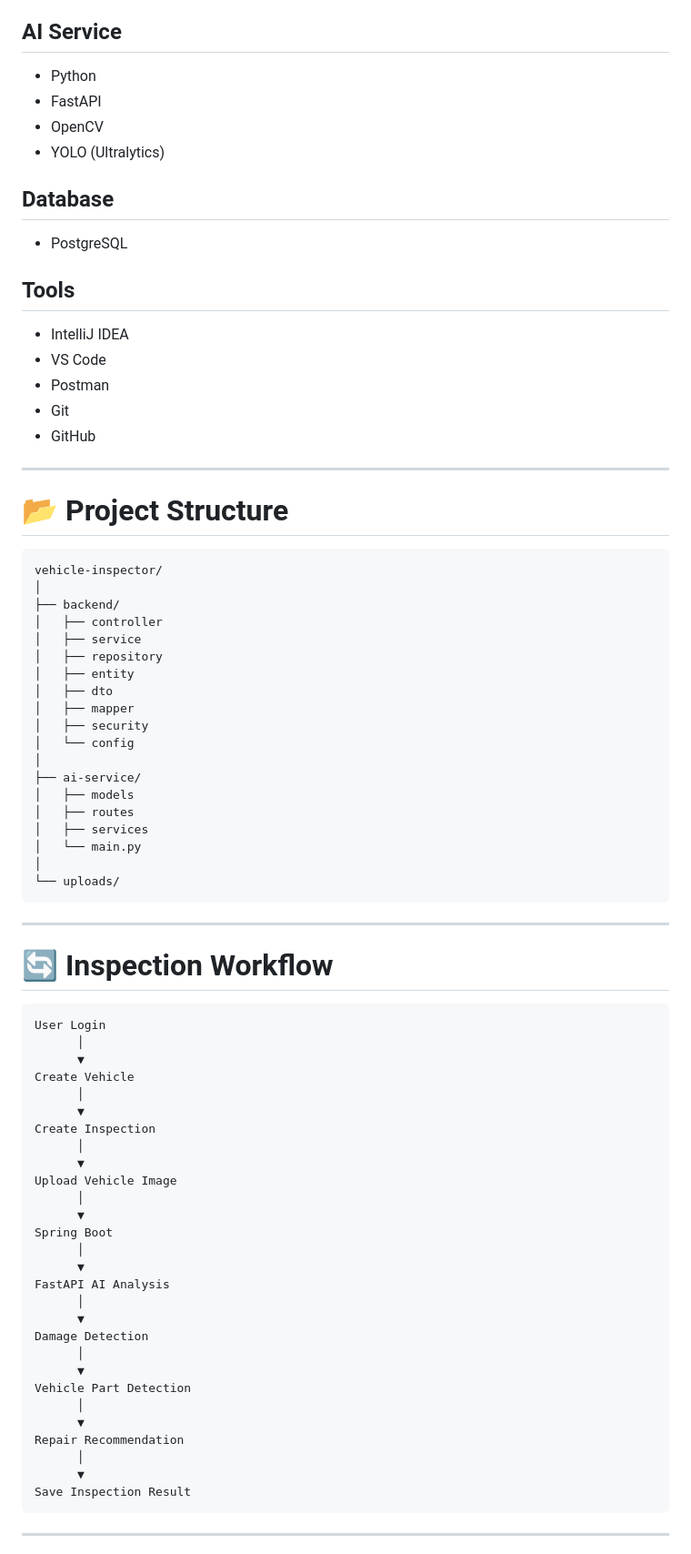
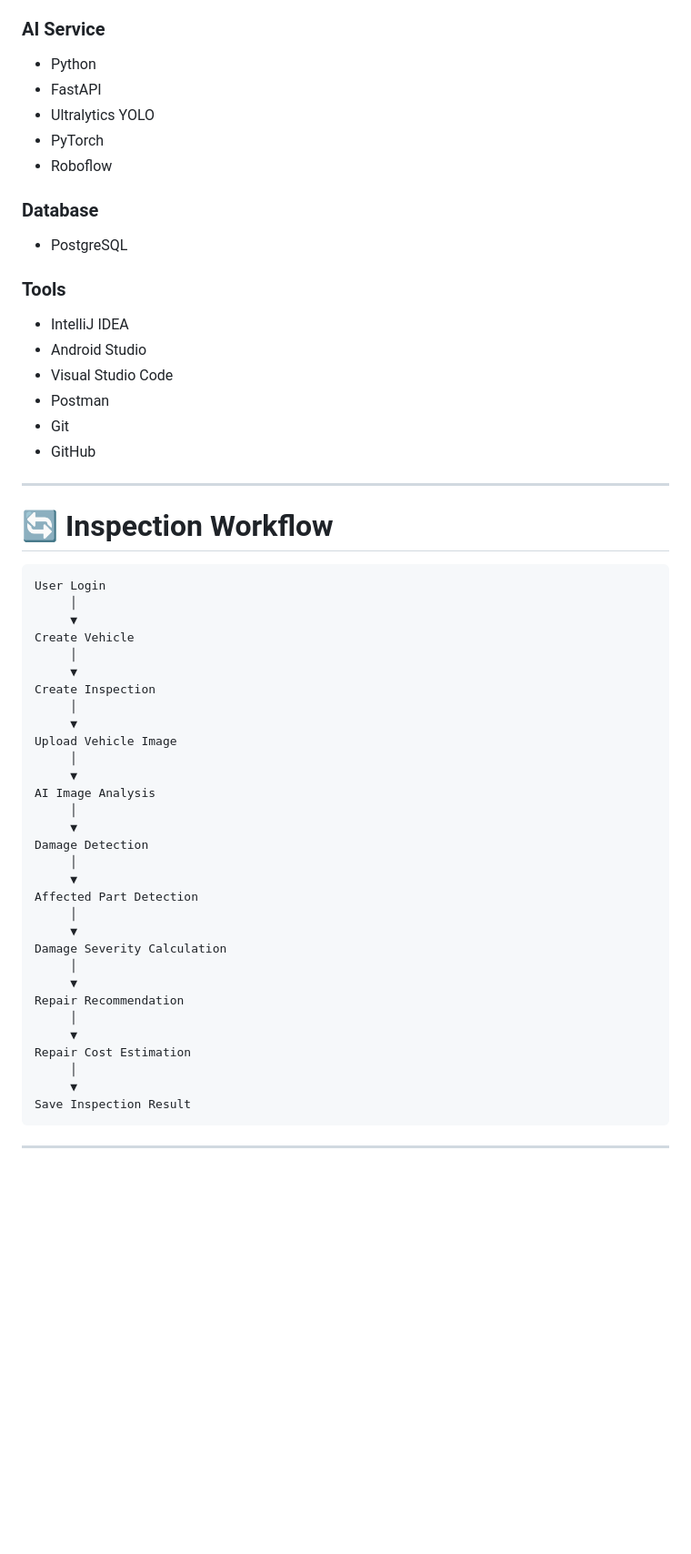
Before and after one commit to GorkemErtas/vehicle-inspector, a Markdown page: README.md, the part around one of its changes. Shown at 91% size. GitHub-like rendering; blank space fills up the shorter version.

````diff
--- a/README.md
+++ b/README.md
@@ -77,49 +63,25 @@ The project follows a microservice-style architecture:
 - Maven
 
-## AI Service
+### AI Service
 
 - Python
 - FastAPI
-- OpenCV
-- YOLO (Ultralytics)
+- Ultralytics YOLO
+- PyTorch
+- Roboflow
 
-## Database
+### Database
 
 - PostgreSQL
 
-## Tools
+### Tools
 
 - IntelliJ IDEA
-- VS Code
+- Android Studio
+- Visual Studio Code
 - Postman
 - Git
 - GitHub
-
----
-
-# 📂 Project Structure
-
-```
-vehicle-inspector/
-│
-├── backend/
-│   ├── controller
-│   ├── service
-│   ├── repository
-│   ├── entity
-│   ├── dto
-│   ├── mapper
-│   ├── security
-│   └── config
-│
-├── ai-service/
-│   ├── models
-│   ├── routes
-│   ├── services
-│   └── main.py
-│
-└── uploads/
-```
 
 ---
 
@@ -127,32 +89,35 @@ vehicle-inspector/
 
 ```
 User Login
-      │
-      ▼
+     │
+     ▼
 Create Vehicle
-      │
-      ▼
+     │
+     ▼
 Create Inspection
-      │
-      ▼
+     │
+     ▼
 Upload Vehicle Image
-      │
-      ▼
-Spring Boot
-      │
-      ▼
-FastAPI AI Analysis
-      │
-      ▼
+     │
+     ▼
+AI Image Analysis
+     │
+     ▼
 Damage Detection
-      │
-      ▼
-Vehicle Part Detection
-      │
-      ▼
+     │
+     ▼
+Affected Part Detection
+     │
+     ▼
+Damage Severity Calculation
+     │
+     ▼
 Repair Recommendation
-      │
-      ▼
+     │
+     ▼
+Repair Cost Estimation
+     │
+     ▼
 Save Inspection Result
 ```
 
````
Also changed, not shown: other parts of README.md (+87 -96 lines).
